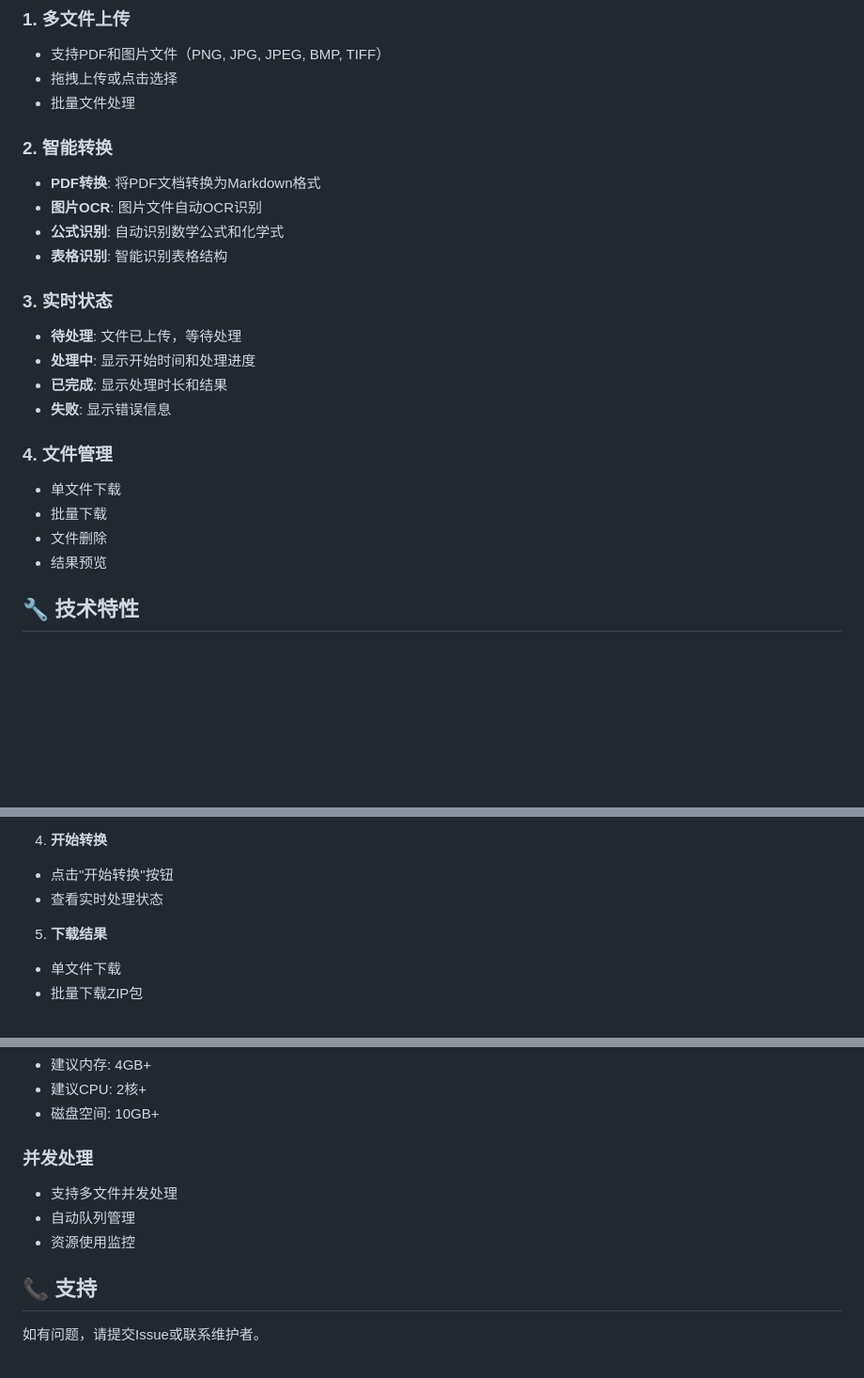
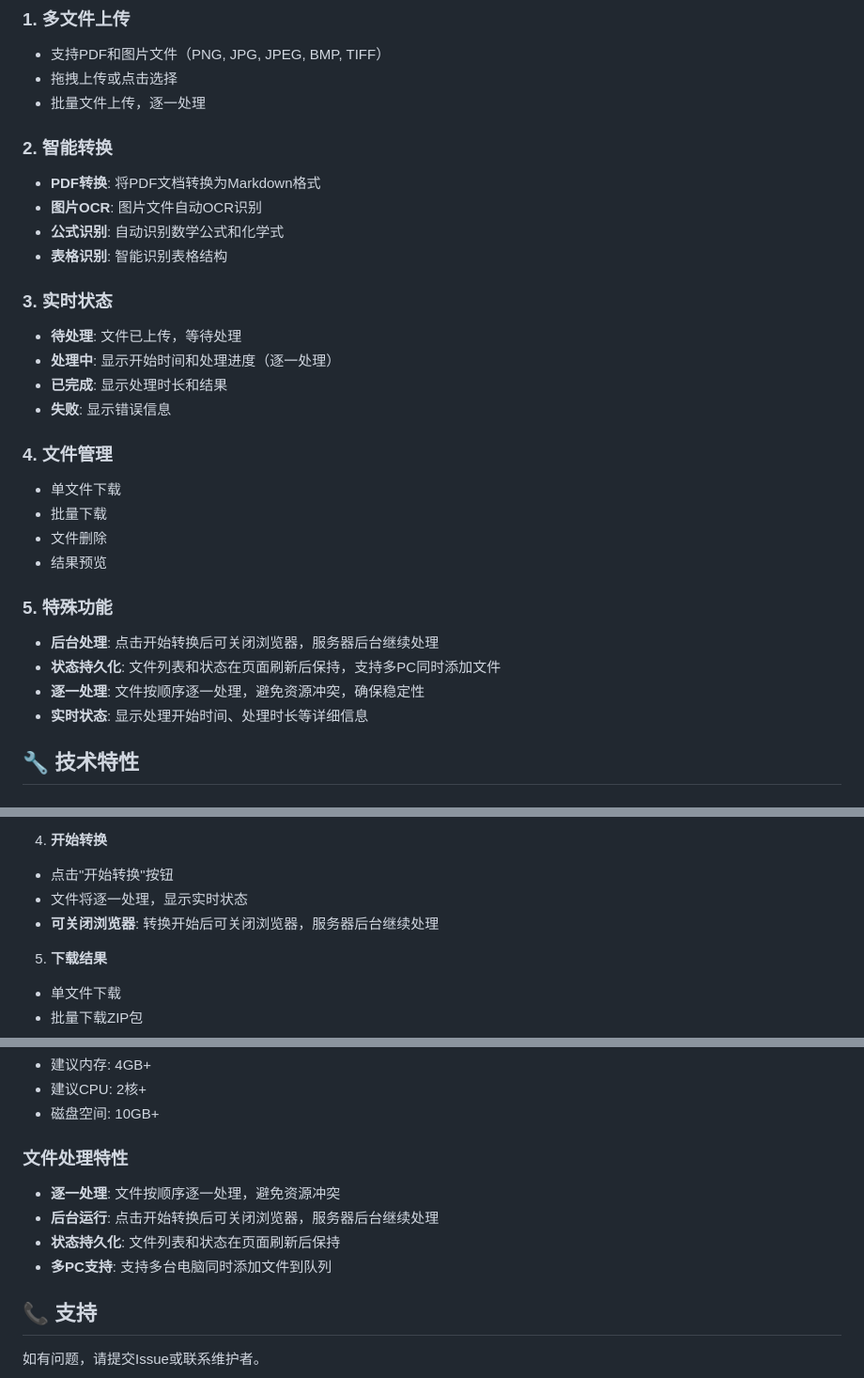
Before and after one commit to grigs28/mineru_html, a Markdown page: README.md, 3 parts joined by grey strips. Shown: that part at 94% size. Rendered like a GitHub page; blank space fills up the shorter version.

Commit message:
更新README: 修正文件处理方式说明
- 明确说明文件是逐一处理，不是并发处理
- 添加后台处理特性说明
- 添加状态持久化和多PC支持说明
- 强调可关闭浏览器继续处理的特点

```diff
--- a/README.md
+++ b/README.md
@@ -55,7 +55,7 @@ mineru_html/
 ### 1. 多文件上传
 - 支持PDF和图片文件（PNG, JPG, JPEG, BMP, TIFF）
 - 拖拽上传或点击选择
-- 批量文件处理
+- 批量文件上传，逐一处理
 
 ### 2. 智能转换
 - **PDF转换**: 将PDF文档转换为Markdown格式
@@ -65,7 +65,7 @@ mineru_html/
 
 ### 3. 实时状态
 - **待处理**: 文件已上传，等待处理
-- **处理中**: 显示开始时间和处理进度
+- **处理中**: 显示开始时间和处理进度（逐一处理）
 - **已完成**: 显示处理时长和结果
 - **失败**: 显示错误信息
 
@@ -74,6 +74,12 @@ mineru_html/
 - 批量下载
 - 文件删除
 - 结果预览
+
+### 5. 特殊功能
+- **后台处理**: 点击开始转换后可关闭浏览器，服务器后台继续处理
+- **状态持久化**: 文件列表和状态在页面刷新后保持，支持多PC同时添加文件
+- **逐一处理**: 文件按顺序逐一处理，避免资源冲突，确保稳定性
+- **实时状态**: 显示处理开始时间、处理时长等详细信息
 
 ## 🔧 技术特性
 
@@ -118,7 +124,8 @@ docker-compose up -d
 
 4. **开始转换**
 - 点击"开始转换"按钮
-- 查看实时处理状态
+- 文件将逐一处理，显示实时状态
+- **可关闭浏览器**: 转换开始后可关闭浏览器，服务器后台继续处理
 
 5. **下载结果**
 - 单文件下载
@@ -210,10 +217,11 @@ docker push your-registry/mineru-web:latest
 - 建议CPU: 2核+
 - 磁盘空间: 10GB+
 
-### 并发处理
-- 支持多文件并发处理
-- 自动队列管理
-- 资源使用监控
+### 文件处理特性
+- **逐一处理**: 文件按顺序逐一处理，避免资源冲突
+- **后台运行**: 点击开始转换后可关闭浏览器，服务器后台继续处理
+- **状态持久化**: 文件列表和状态在页面刷新后保持
+- **多PC支持**: 支持多台电脑同时添加文件到队列
 
 ## 📞 支持
 
```
